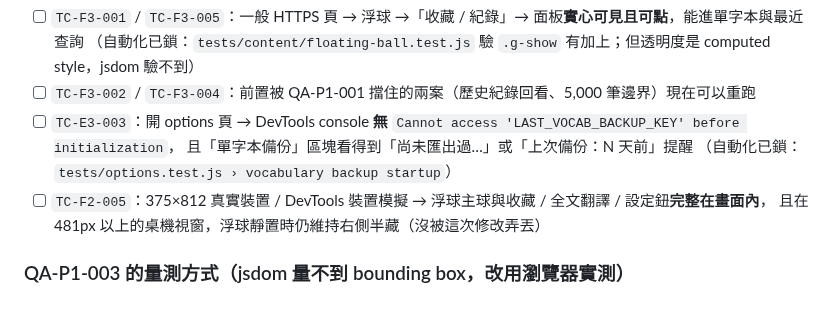
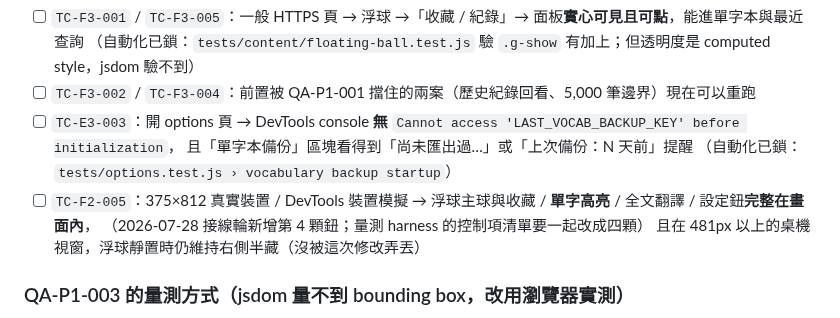
Before and after one commit to unomae/fan-fan-ba, a Markdown page: MANUAL-QA.md, the part around the change. Rendered like a GitHub page.

Commit message:
docs: note the new fourth floating action in TC-F2-005
浮球接線後多一顆單字高亮鈕，375px 回歸的量測清單要含四顆控制項。

Co-Authored-By: Claude Opus 5 <noreply@anthropic.com>

```diff
--- a/MANUAL-QA.md
+++ b/MANUAL-QA.md
@@ -36,7 +36,8 @@
 - [ ] `TC-E3-003`：開 options 頁 → DevTools console **無** `Cannot access 'LAST_VOCAB_BACKUP_KEY' before initialization`，
       且「單字本備份」區塊看得到「尚未匯出過…」或「上次備份：N 天前」提醒
       （自動化已鎖：`tests/options.test.js › vocabulary backup startup`）
-- [ ] `TC-F2-005`：375×812 真實裝置 / DevTools 裝置模擬 → 浮球主球與收藏 / 全文翻譯 / 設定鈕**完整在畫面內**，
+- [ ] `TC-F2-005`：375×812 真實裝置 / DevTools 裝置模擬 → 浮球主球與收藏 / **單字高亮** / 全文翻譯 / 設定鈕**完整在畫面內**，
+      （2026-07-28 接線輪新增第 4 顆鈕；量測 harness 的控制項清單要一起改成四顆）
       且在 481px 以上的桌機視窗，浮球靜置時仍維持右側半藏（沒被這次修改弄丟）
 
 ### QA-P1-003 的量測方式（jsdom 量不到 bounding box，改用瀏覽器實測）
```
